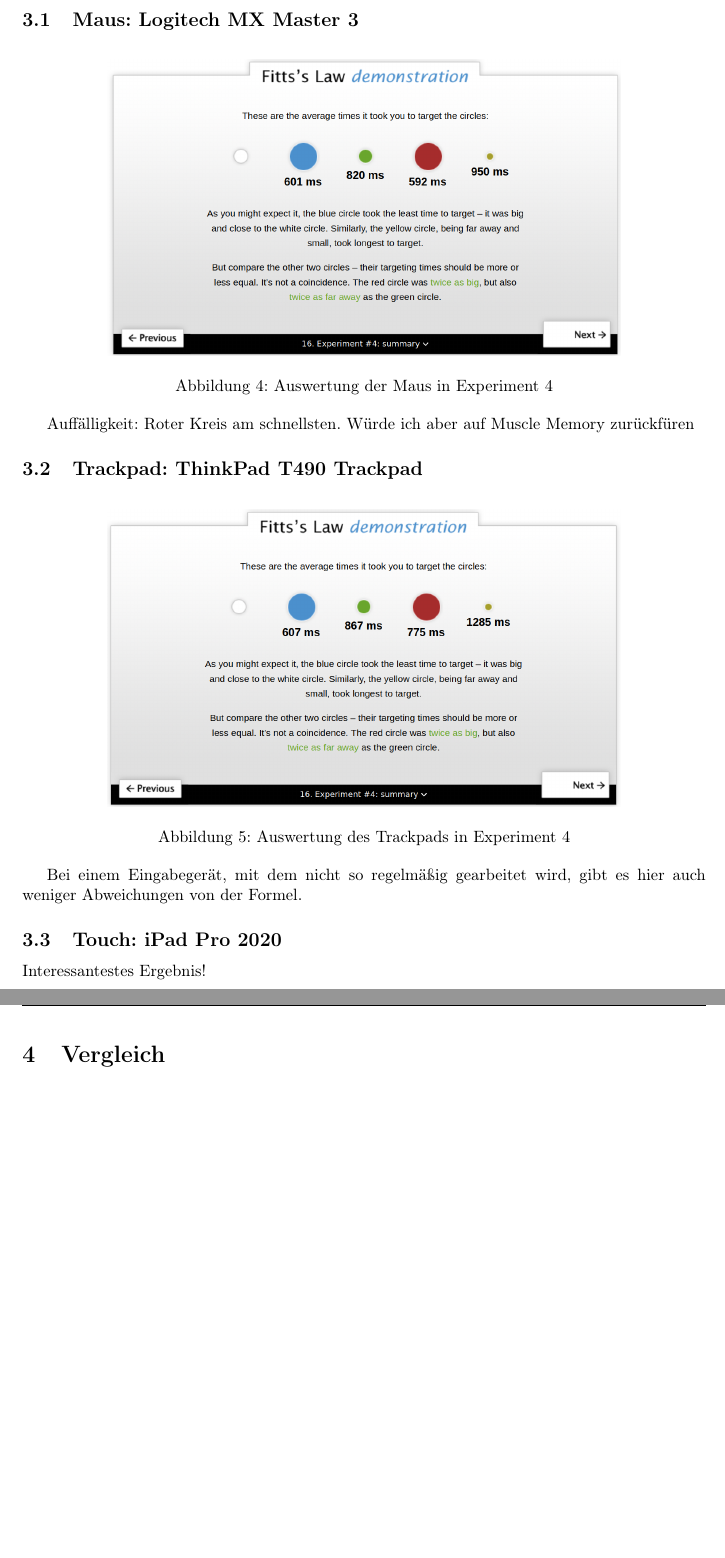
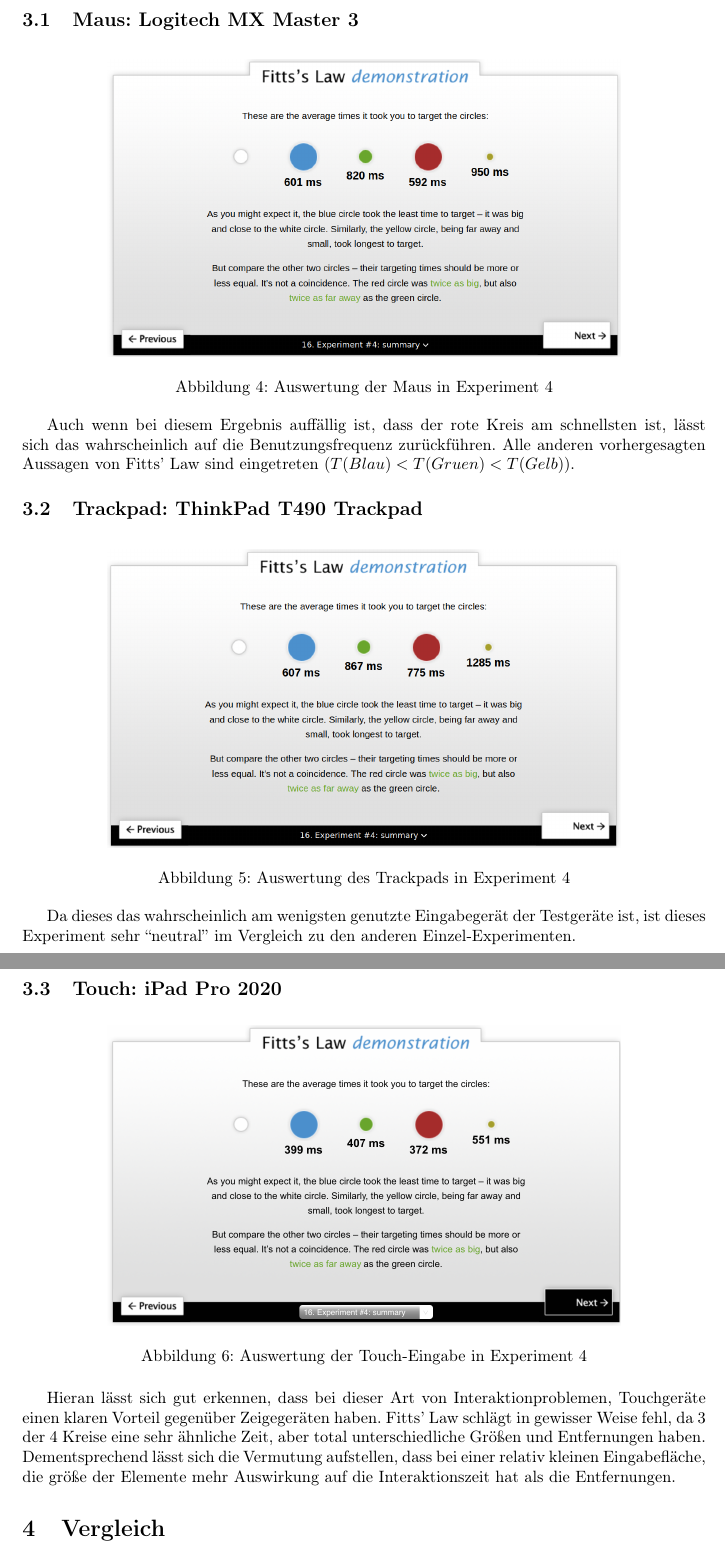
Before and after one commit to mara-schulke/thb, a LaTeX problem sheet (mensch-computer-interaktion/assignments/interaction-types/interaction-types.tex): two parts of pages 4 and 5 of 5 before the commit and two parts of pages 4 and 5 of 6 after it, joined at a grey line, cut so that both start at the same text, the shorter picture padded with empty space. Compiled offline with pdfLaTeX.

Commit message:
Finish the mci assignment 2

```diff
--- a/mensch-computer-interaktion/assignments/interaction-types/interaction-types.tex
+++ b/mensch-computer-interaktion/assignments/interaction-types/interaction-types.tex
@@ -119,8 +119,10 @@ und erläutert.
 	\caption{Auswertung der Maus in Experiment 4}
 \end{figure}
 
-Auffälligkeit: Roter Kreis am schnellsten. Würde ich aber auf Muscle Memory
-zurückfüren
+Auch wenn bei diesem Ergebnis auffällig ist, dass der rote Kreis am schnellsten
+ist, lässt sich das wahrscheinlich auf die Benutzungsfrequenz zurückführen.
+Alle anderen vorhergesagten Aussagen von Fitts' Law sind eingetreten ($T(Blau) <
+T(Gruen) < T(Gelb)$).
 
 \subsection{Trackpad: ThinkPad T490 Trackpad}
 
@@ -130,18 +132,25 @@ zurückfüren
 	\caption{Auswertung des Trackpads in Experiment 4}
 \end{figure}
 
-Bei einem Eingabegerät, mit dem nicht so regelmäßig gearbeitet wird,
-gibt es hier auch weniger Abweichungen von der Formel.
+Da dieses das wahrscheinlich am wenigsten genutzte Eingabegerät der Testgeräte ist,
+ist dieses Experiment sehr ``neutral'' im Vergleich zu den anderen
+Einzel-Experimenten.
 
 \subsection{Touch: iPad Pro 2020}
 
-%\begin{figure}[h!]
-%	\centering
-%	\includegraphics[width=\textwidth]{experiment-4-ipad}
-%	\caption{Auswertung der Touch-Eingabe in Experiment 4}
-%\end{figure}
+\begin{figure}[h!]
+	\centering
+	\includegraphics[width=0.75\textwidth]{experiment-4-ipad}
+	\caption{Auswertung der Touch-Eingabe in Experiment 4}
+\end{figure}
 
-Interessantestes Ergebnis!
+Hieran lässt sich gut erkennen, dass bei dieser Art von Interaktionproblemen,
+Touchgeräte einen klaren Vorteil gegenüber Zeigegeräten haben. Fitts' Law
+schlägt in gewisser Weise fehl, da 3 der 4 Kreise eine sehr ähnliche Zeit,
+aber total unterschiedliche Größen und Entfernungen haben. Dementsprechend
+lässt sich die Vermutung aufstellen, dass bei einer relativ kleinen
+Eingabefläche, die größe der Elemente mehr Auswirkung auf die Interaktionszeit
+hat als die Entfernungen.
 
 \section{Vergleich}
 
```
Also changed, not shown: mensch-computer-interaktion/assignments/interaction-types/interaction-types.tex (29 more changed lines), 1 other file.
